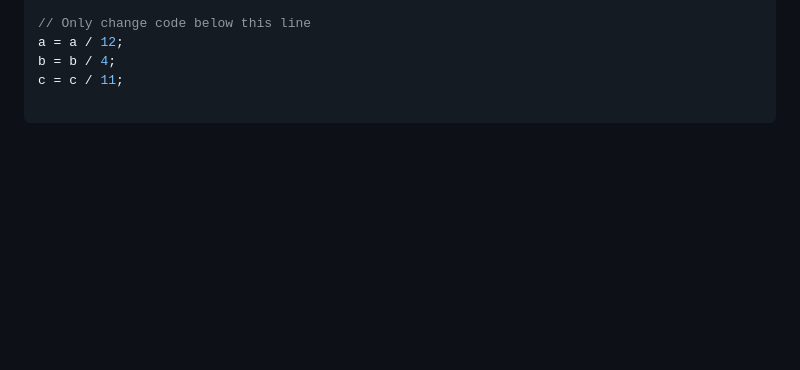
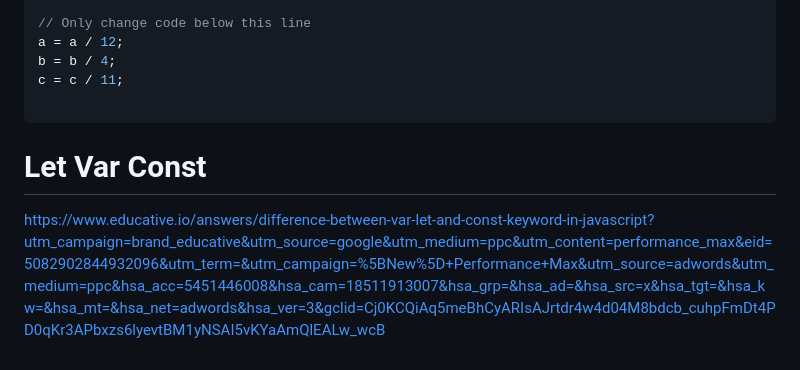
Before and after one commit to sfranz2422/JavaScript_Programming_for_Beginners_Notes, a Markdown page: .lesson/instructions.md, the part around the change printed below. Rendered like a GitHub page; blank space fills up the shorter version.

Commit message:
markdown

````diff
--- a/.lesson/instructions.md
+++ b/.lesson/instructions.md
@@ -521,3 +523,7 @@ b = b / 4;
 c = c / 11;
 
 ```
+
+# Let Var Const
+
+https://www.educative.io/answers/difference-between-var-let-and-const-keyword-in-javascript?utm_campaign=brand_educative&utm_source=google&utm_medium=ppc&utm_content=performance_max&eid=5082902844932096&utm_term=&utm_campaign=%5BNew%5D+Performance+Max&utm_source=adwords&utm_medium=ppc&hsa_acc=5451446008&hsa_cam=18511913007&hsa_grp=&hsa_ad=&hsa_src=x&hsa_tgt=&hsa_kw=&hsa_mt=&hsa_net=adwords&hsa_ver=3&gclid=Cj0KCQiAq5meBhCyARIsAJrtdr4w4d04M8bdcb_cuhpFmDt4PD0qKr3APbxzs6lyevtBM1yNSAI5vKYaAmQlEALw_wcB
````
Also changed, not shown: other parts of .lesson/instructions.md (+3 -1 lines).
